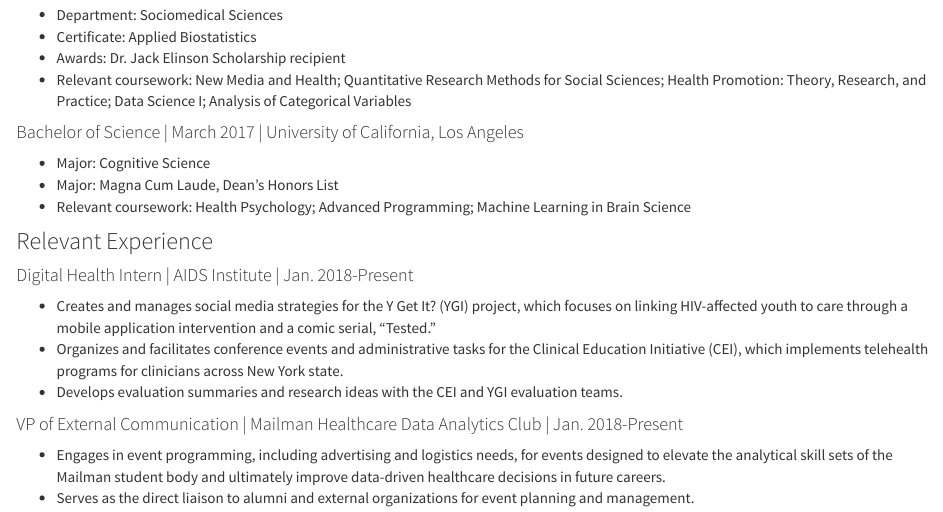
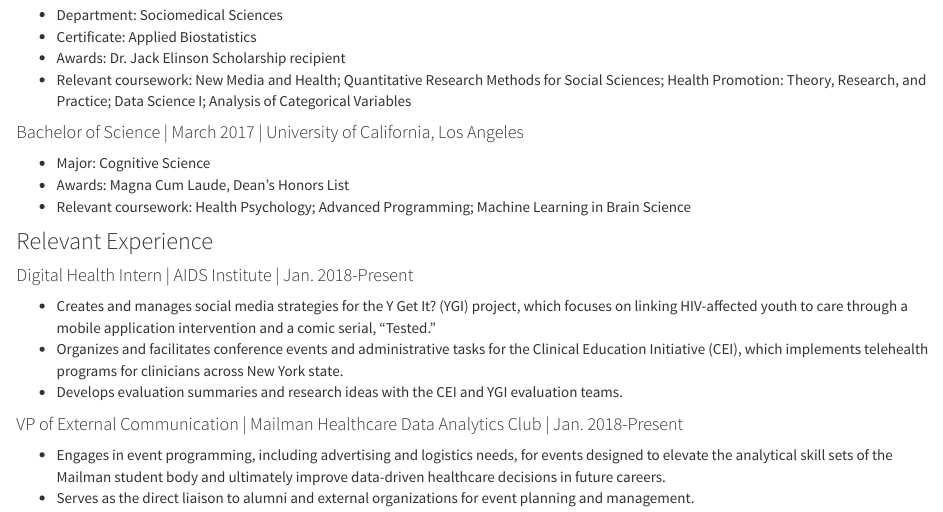
Before and after one commit to bryce-wong/bryce-wong.github.io, an R Markdown document (CV.Rmd): the page in a window 1100 px wide, from 200 px down. Rendered offline with R 4.5, knitr and Pandoc, with nearby package versions.

Commit message:
Final commit!

```diff
--- a/CV.Rmd
+++ b/CV.Rmd
@@ -12,7 +12,7 @@
 
 #### Bachelor of Science | March 2017 | University of California, Los Angeles
 * Major: Cognitive Science
-* Major: Magna Cum Laude, Dean's Honors List
+* Awards: Magna Cum Laude, Dean's Honors List
 * Relevant coursework: Health Psychology; Advanced Programming; Machine Learning in Brain Science
 
 ### Relevant Experience
```
Also changed, not shown: CV.html, dashboard_template.Rmd (line endings or trailing spaces), dashboard_template.html.
